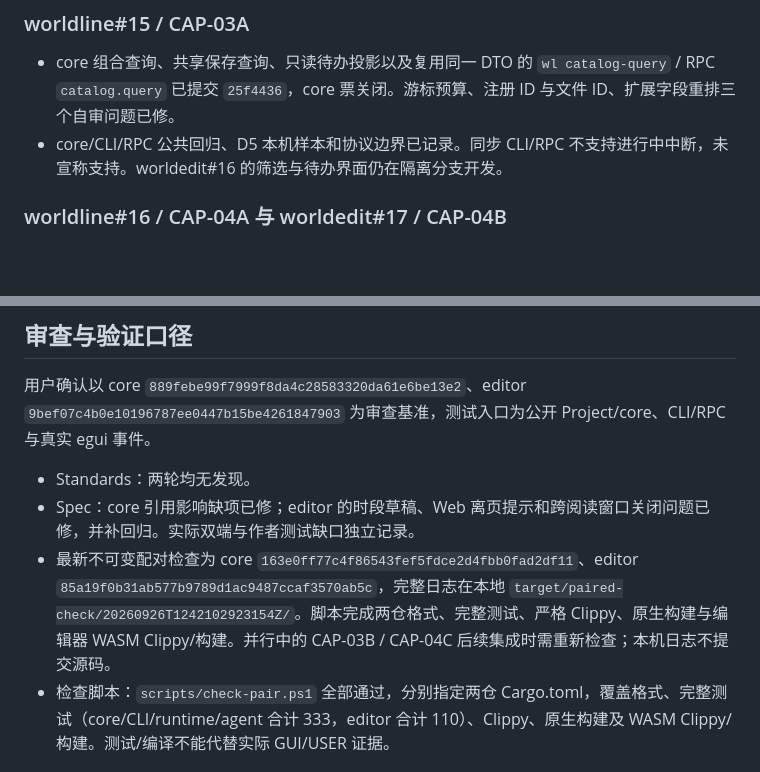
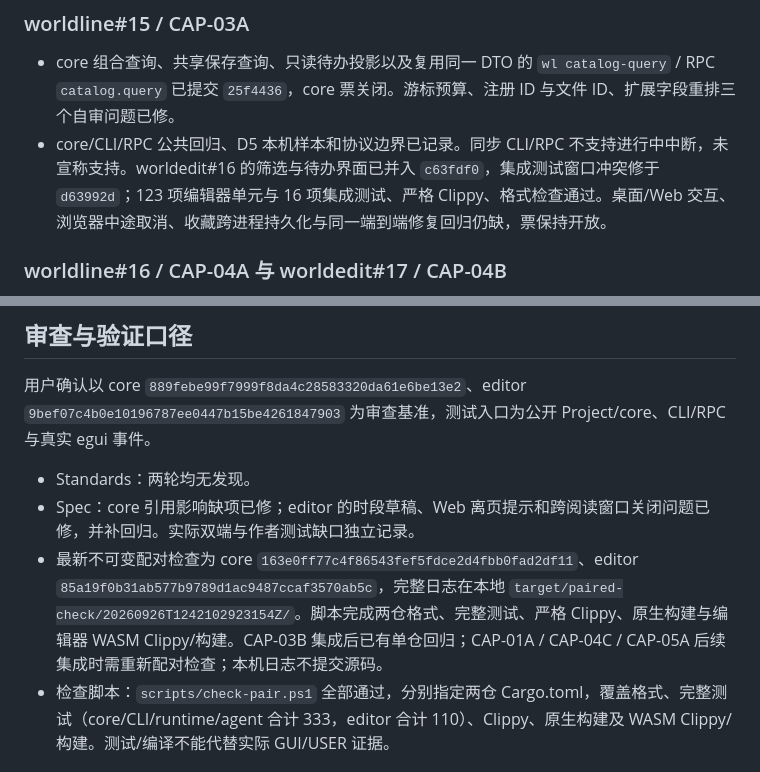
Before and after one commit to ikzerok/worldedit, a Markdown page: docs/ticket-progress-20260926.md, 2 parts joined by grey strips. Rendered like a GitHub page; blank space fills up the shorter version.

Commit message:
docs(worldedit): record catalog workbench integration

```diff
--- a/docs/ticket-progress-20260926.md
+++ b/docs/ticket-progress-20260926.md
@@ -40,7 +40,7 @@
 ### worldline#15 / CAP-03A
 
 - core 组合查询、共享保存查询、只读待办投影以及复用同一 DTO 的 `wl catalog-query` / RPC `catalog.query` 已提交 `25f4436`，core 票关闭。游标预算、注册 ID 与文件 ID、扩展字段重排三个自审问题已修。
-- core/CLI/RPC 公共回归、D5 本机样本和协议边界已记录。同步 CLI/RPC 不支持进行中中断，未宣称支持。worldedit#16 的筛选与待办界面仍在隔离分支开发。
+- core/CLI/RPC 公共回归、D5 本机样本和协议边界已记录。同步 CLI/RPC 不支持进行中中断，未宣称支持。worldedit#16 的筛选与待办界面已并入 `c63fdf0`，集成测试窗口冲突修于 `d63992d`；123 项编辑器单元与 16 项集成测试、严格 Clippy、格式检查通过。桌面/Web 交互、浏览器中途取消、收藏跨进程持久化与同一端到端修复回归仍缺，票保持开放。
 
 ### worldline#16 / CAP-04A 与 worldedit#17 / CAP-04B
 
@@ -74,7 +74,7 @@
 
 - Standards：两轮均无发现。
 - Spec：core 引用影响缺项已修；editor 的时段草稿、Web 离页提示和跨阅读窗口关闭问题已修，并补回归。实际双端与作者测试缺口独立记录。
-- 最新不可变配对检查为 core `163e0ff77c4f86543fef5fdce2d4fbb0fad2df11`、editor `85a19f0b31ab577b9789d1ac9487ccaf3570ab5c`，完整日志在本地 `target/paired-check/20260926T1242102923154Z/`。脚本完成两仓格式、完整测试、严格 Clippy、原生构建与编辑器 WASM Clippy/构建。并行中的 CAP-03B / CAP-04C 后续集成时需重新检查；本机日志不提交源码。
+- 最新不可变配对检查为 core `163e0ff77c4f86543fef5fdce2d4fbb0fad2df11`、editor `85a19f0b31ab577b9789d1ac9487ccaf3570ab5c`，完整日志在本地 `target/paired-check/20260926T1242102923154Z/`。脚本完成两仓格式、完整测试、严格 Clippy、原生构建与编辑器 WASM Clippy/构建。CAP-03B 集成后已有单仓回归；CAP-01A / CAP-04C / CAP-05A 后续集成时需重新配对检查；本机日志不提交源码。
 - 检查脚本：`scripts/check-pair.ps1` 全部通过，分别指定两仓 Cargo.toml，覆盖格式、完整测试（core/CLI/runtime/agent 合计 333，editor 合计 110）、Clippy、原生构建及 WASM Clippy/构建。测试/编译不能代替实际 GUI/USER 证据。
 
 ## 尚待推进
```
